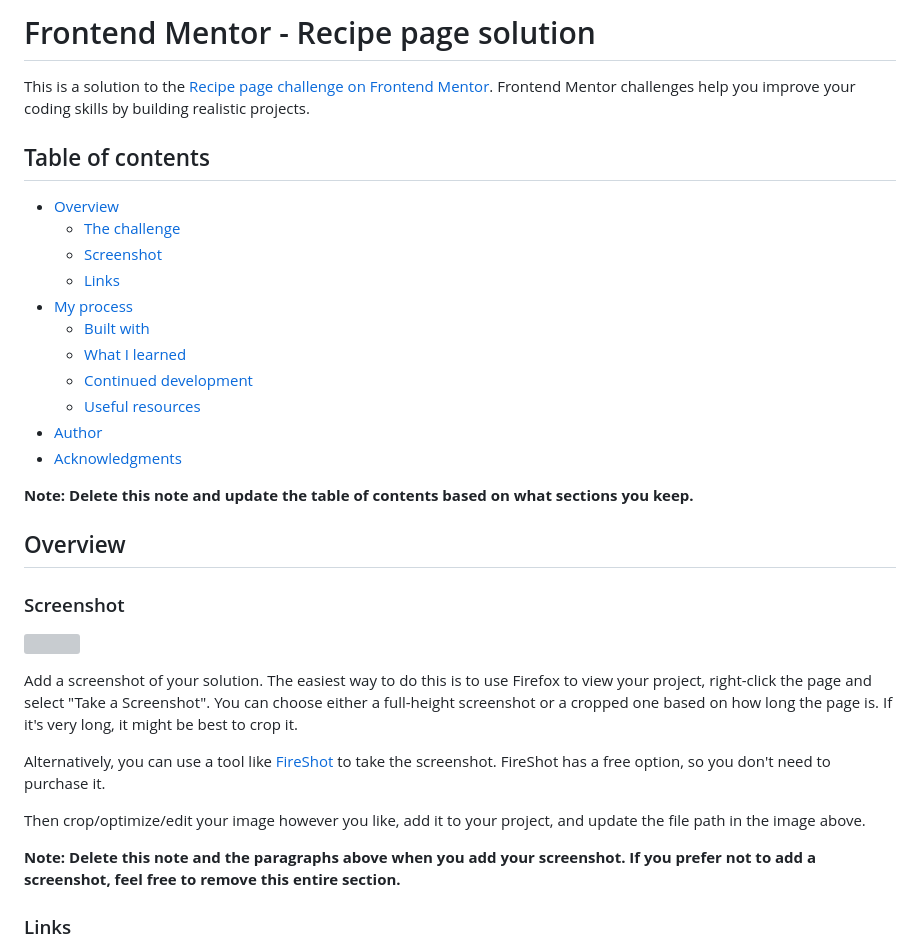
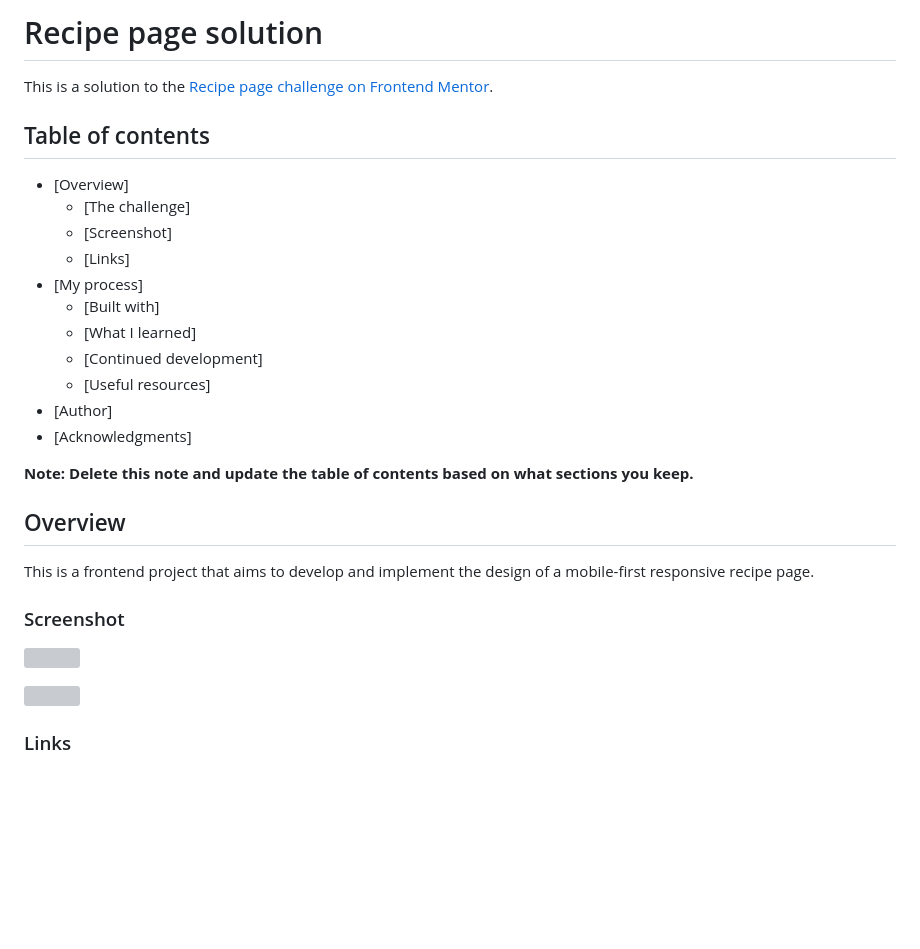
Before and after one commit to Bryanik/Simple-Omelette-Recipe, a Markdown page: README.md, the part around the change printed below. Rendered like a GitHub page; blank space fills up the shorter version; grey boxes are pictures that could not be loaded.

```diff
--- a/README.md
+++ b/README.md
@@ -1,24 +1,25 @@
-# Frontend Mentor - Recipe page solution
+# Recipe page solution
 
-This is a solution to the [Recipe page challenge on Frontend Mentor](https://www.frontendmentor.io/challenges/recipe-page-KiTsR8QQKm). Frontend Mentor challenges help you improve your coding skills by building realistic projects.
+This is a solution to the [Recipe page challenge on Frontend Mentor](https://www.frontendmentor.io/challenges/recipe-page-KiTsR8QQKm).
 
 ## Table of contents
 
-- [Overview](#overview)
-  - [The challenge](#the-challenge)
-  - [Screenshot](#screenshot)
-  - [Links](#links)
-- [My process](#my-process)
-  - [Built with](#built-with)
-  - [What I learned](#what-i-learned)
-  - [Continued development](#continued-development)
-  - [Useful resources](#useful-resources)
-- [Author](#author)
-- [Acknowledgments](#acknowledgments)
+- [Overview]
+  - [The challenge]
+  - [Screenshot]
+  - [Links]
+- [My process]
+  - [Built with]
+  - [What I learned]
+  - [Continued development]
+  - [Useful resources]
+- [Author]
+- [Acknowledgments]
 
 **Note: Delete this note and update the table of contents based on what sections you keep.**
 
 ## Overview
+This is a frontend project that aims to develop and implement the design of a mobile-first responsive recipe page.
 
 ### Screenshot
 
@@ -26,11 +27,6 @@ This is a solution to the [Recipe page challenge on Frontend Mentor](https://www
 
-Add a screenshot of your solution. The easiest way to do this is to use Firefox to view your project, right-click the page and select "Take a Screenshot". You can choose either a full-height screenshot or a cropped one based on how long the page is. If it's very long, it might be best to crop it.
 
-Alternatively, you can use a tool like [FireShot](https://getfireshot.com/) to take the screenshot. FireShot has a free option, so you don't need to purchase it.
-
-Then crop/optimize/edit your image however you like, add it to your project, and update the file path in the image above.
-
-**Note: Delete this note and the paragraphs above when you add your screenshot. If you prefer not to add a screenshot, feel free to remove this entire section.**
+![](./assets/images/Live-Desktop-Preview.png)
 
 ### Links
 
```
Also changed, not shown: other parts of README.md (+1 -1 lines).
